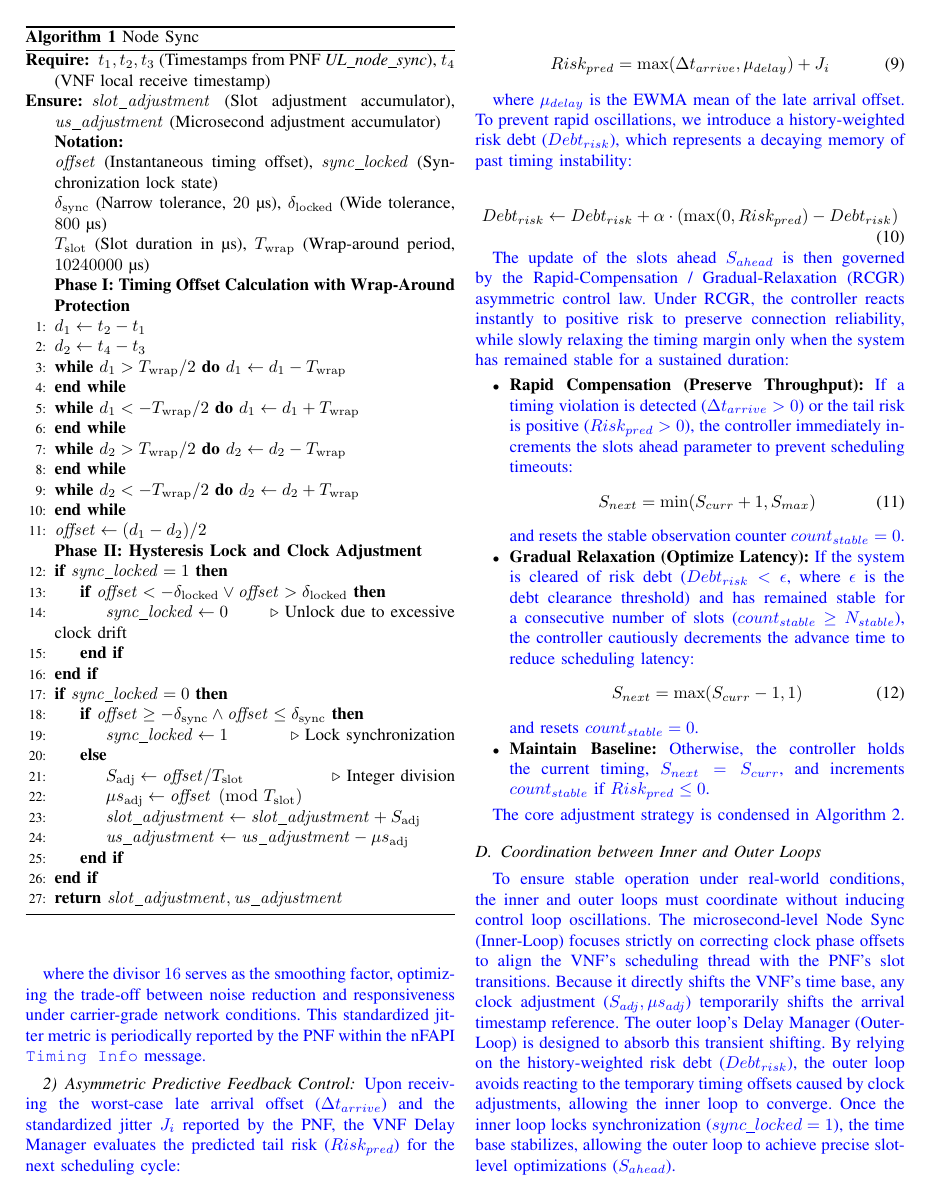
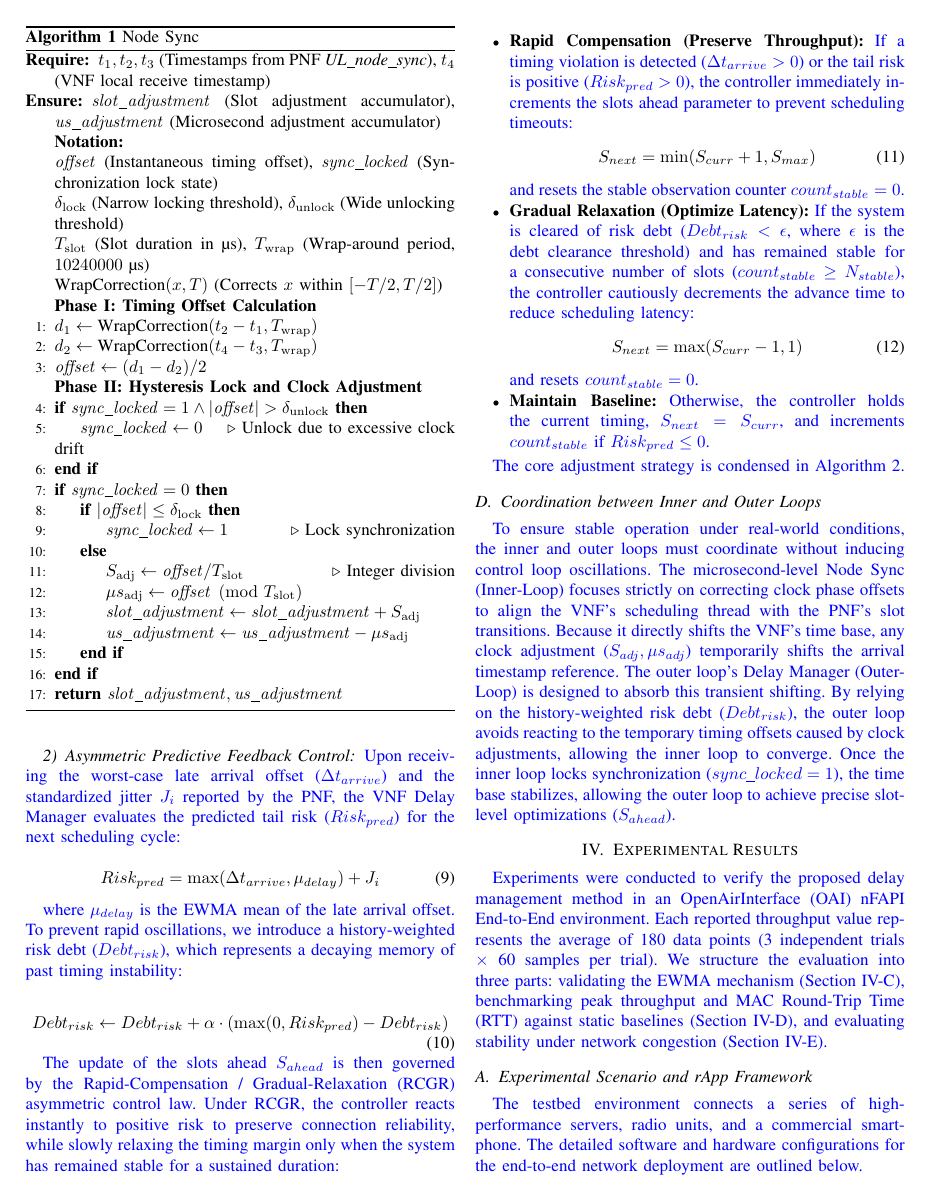
Before and after one commit to dong881/MingThesis, a LaTeX paper (main.tex): page 5 of 8. Compiled offline with pdfLaTeX.

Commit message:
docs: simplify Node Sync pseudo-code and remove hardcoded tolerances

```diff
--- a/main.tex
+++ b/main.tex
@@ -189,27 +189,22 @@ S_{\mathrm{adj}} = \mathit{offset} / T_{\mathrm{slot}}
 
 \Statex \textbf{Notation:}
 \Statex $\mathit{offset}$ (Instantaneous timing offset), $\mathit{sync\_locked}$ (Synchronization lock state)
-\Statex $\delta_{\mathrm{sync}}$ (Narrow tolerance, $20$ \textmu s), $\delta_{\mathrm{locked}}$ (Wide tolerance, $800$ \textmu s)
+\Statex $\delta_{\mathrm{lock}}$ (Narrow locking threshold), $\delta_{\mathrm{unlock}}$ (Wide unlocking threshold)
 \Statex $T_{\mathrm{slot}}$ (Slot duration in \textmu s), $T_{\mathrm{wrap}}$ (Wrap-around period, $10240000$ \textmu s)
+\Statex $\text{WrapCorrection}(x, T)$ (Corrects $x$ within $[-T/2, T/2]$)
 
-\Statex \textbf{Phase I: Timing Offset Calculation with Wrap-Around Protection}
-\State $d_1 \gets t_2 - t_1$
-\State $d_2 \gets t_4 - t_3$
-\While{$d_1 > T_{\mathrm{wrap}} / 2$} $d_1 \gets d_1 - T_{\mathrm{wrap}}$ \EndWhile
-\While{$d_1 < -T_{\mathrm{wrap}} / 2$} $d_1 \gets d_1 + T_{\mathrm{wrap}}$ \EndWhile
-\While{$d_2 > T_{\mathrm{wrap}} / 2$} $d_2 \gets d_2 - T_{\mathrm{wrap}}$ \EndWhile
-\While{$d_2 < -T_{\mathrm{wrap}} / 2$} $d_2 \gets d_2 + T_{\mathrm{wrap}}$ \EndWhile
+\Statex \textbf{Phase I: Timing Offset Calculation}
+\State $d_1 \gets \text{WrapCorrection}(t_2 - t_1, T_{\mathrm{wrap}})$
+\State $d_2 \gets \text{WrapCorrection}(t_4 - t_3, T_{\mathrm{wrap}})$
 \State $\mathit{offset} \gets (d_1 - d_2) / 2$
 
 \Statex \textbf{Phase II: Hysteresis Lock and Clock Adjustment}
-\If{$\mathit{sync\_locked} = 1$}
-    \If{$\mathit{offset} < -\delta_{\mathrm{locked}} \lor \mathit{offset} > \delta_{\mathrm{locked}}$}
-        \State $\mathit{sync\_locked} \gets 0$ \Comment{Unlock due to excessive clock drift}
-    \EndIf
+\If{$\mathit{sync\_locked} = 1 \land |\mathit{offset}| > \delta_{\mathrm{unlock}}$}
+    \State $\mathit{sync\_locked} \gets 0$ \Comment{Unlock due to excessive clock drift}
 \EndIf
 
 \If{$\mathit{sync\_locked} = 0$}
-    \If{$\mathit{offset} \ge -\delta_{\mathrm{sync}} \land \mathit{offset} \le \delta_{\mathrm{sync}}$}
+    \If{$|\mathit{offset}| \le \delta_{\mathrm{lock}}$}
         \State $\mathit{sync\_locked} \gets 1$ \Comment{Lock synchronization}
     \Else
         \State $S_{\mathrm{adj}} \gets \mathit{offset} / T_{\mathrm{slot}}$ \Comment{Integer division}
```
Also changed, not shown: NTUST/sections/method.tex (+12 -17 lines), main.tex (9 more changed lines), 2 other files.
